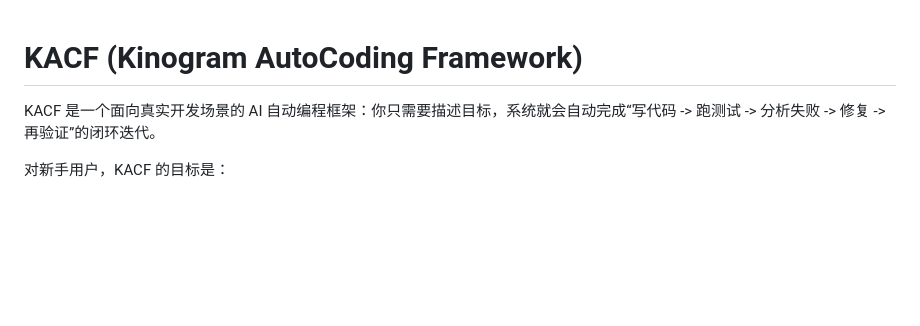
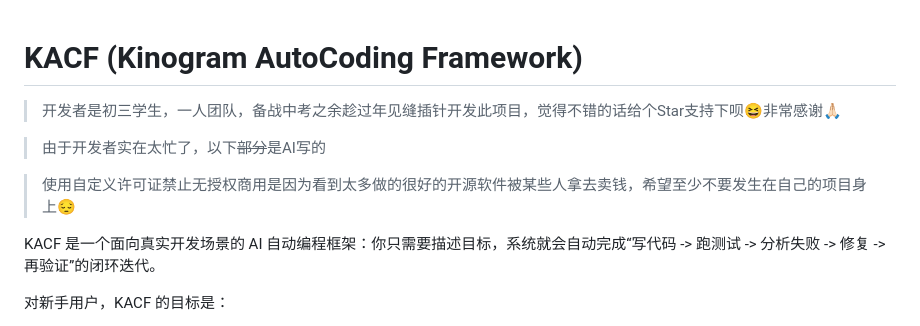
Before and after one commit to kinogram/kacf, a Markdown page: README.md, the part around the change. Drawn GitHub-style; blank space fills up the shorter version.

Commit message:
docs: sync README from personal branch

```diff
--- a/README.md
+++ b/README.md
@@ -1,4 +1,10 @@
 # KACF (Kinogram AutoCoding Framework)
+
+> 开发者是初三学生，一人团队，备战中考之余趁过年见缝插针开发此项目，觉得不错的话给个Star支持下呗😆非常感谢🙏🏻
+
+> 由于开发者实在太忙了，以下~~部分~~是AI写的
+
+> 使用自定义许可证禁止无授权商用是因为看到太多做的很好的开源软件被某些人拿去卖钱，希望至少不要发生在自己的项目身上😔
 
 KACF 是一个面向真实开发场景的 AI 自动编程框架：你只需要描述目标，系统就会自动完成“写代码 -> 跑测试 -> 分析失败 -> 修复 -> 再验证”的闭环迭代。
 
```
